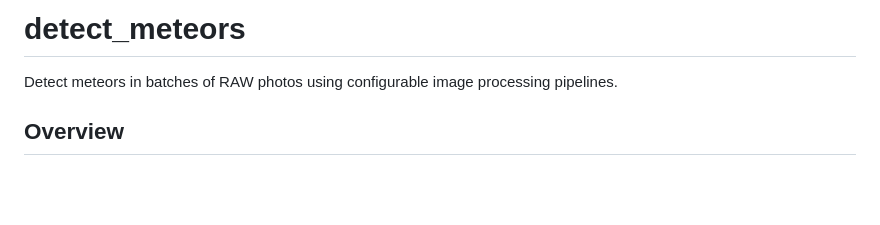
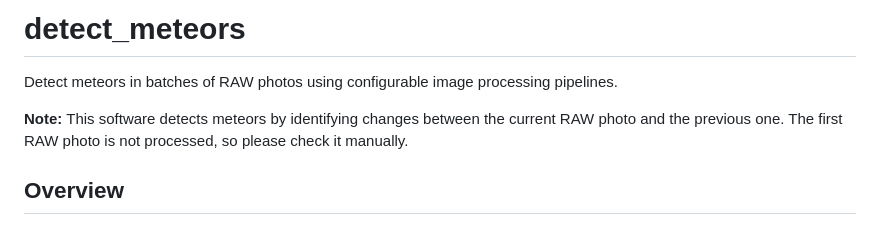
Before and after one commit to shin3tky/detect_meteors, a Markdown page: README.md, the part around the change. Rendered like a GitHub page; blank space fills up the shorter version.

Commit message:
Added a note about the first RAW photo.

```diff
--- a/README.md
+++ b/README.md
@@ -1,6 +1,8 @@
 # detect_meteors
 
 Detect meteors in batches of RAW photos using configurable image processing pipelines.
+
+**Note:** This software detects meteors by identifying changes between the current RAW photo and the previous one. The first RAW photo is not processed, so please check it manually.
 
 ## Overview
 - CLI-first workflow for scanning folders of RAW photos and flagging potential meteors.
```
